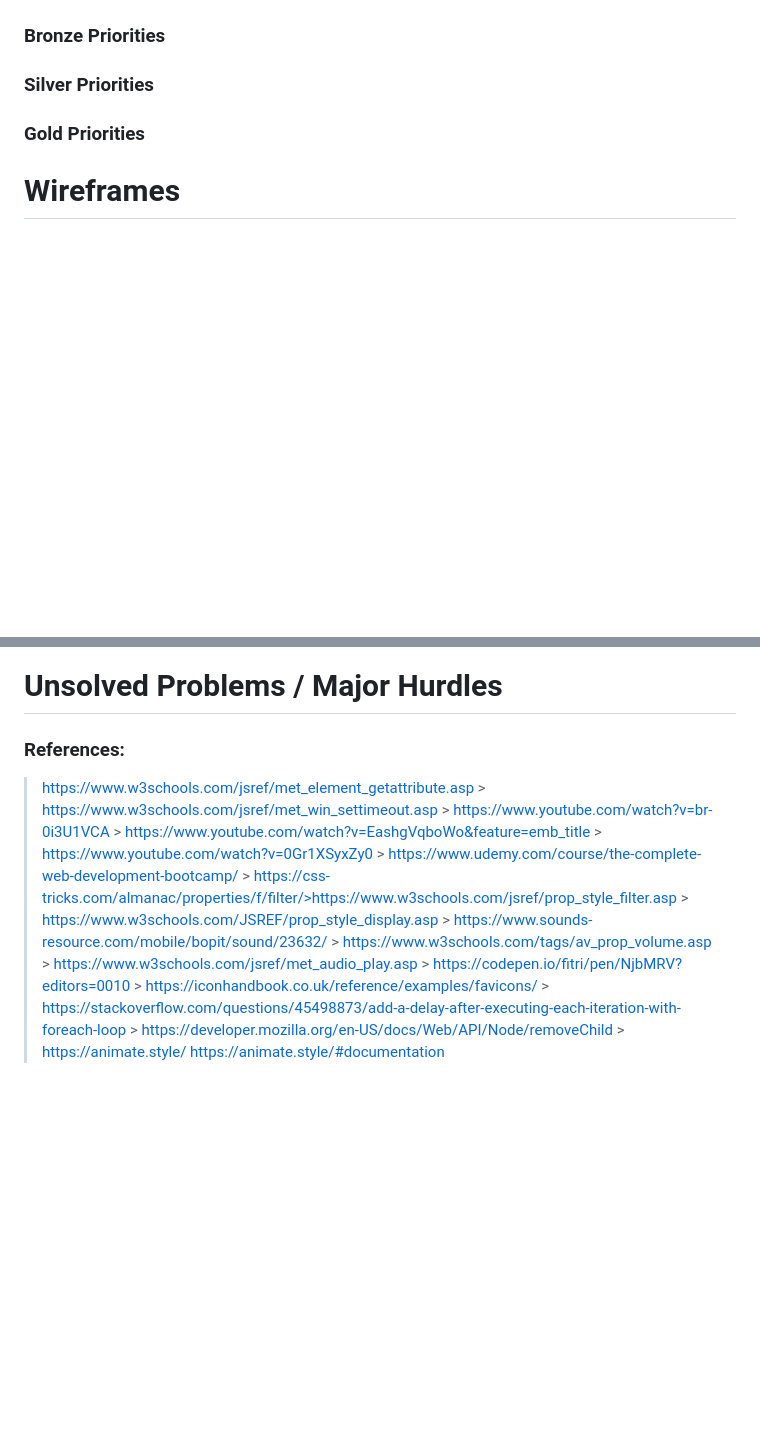
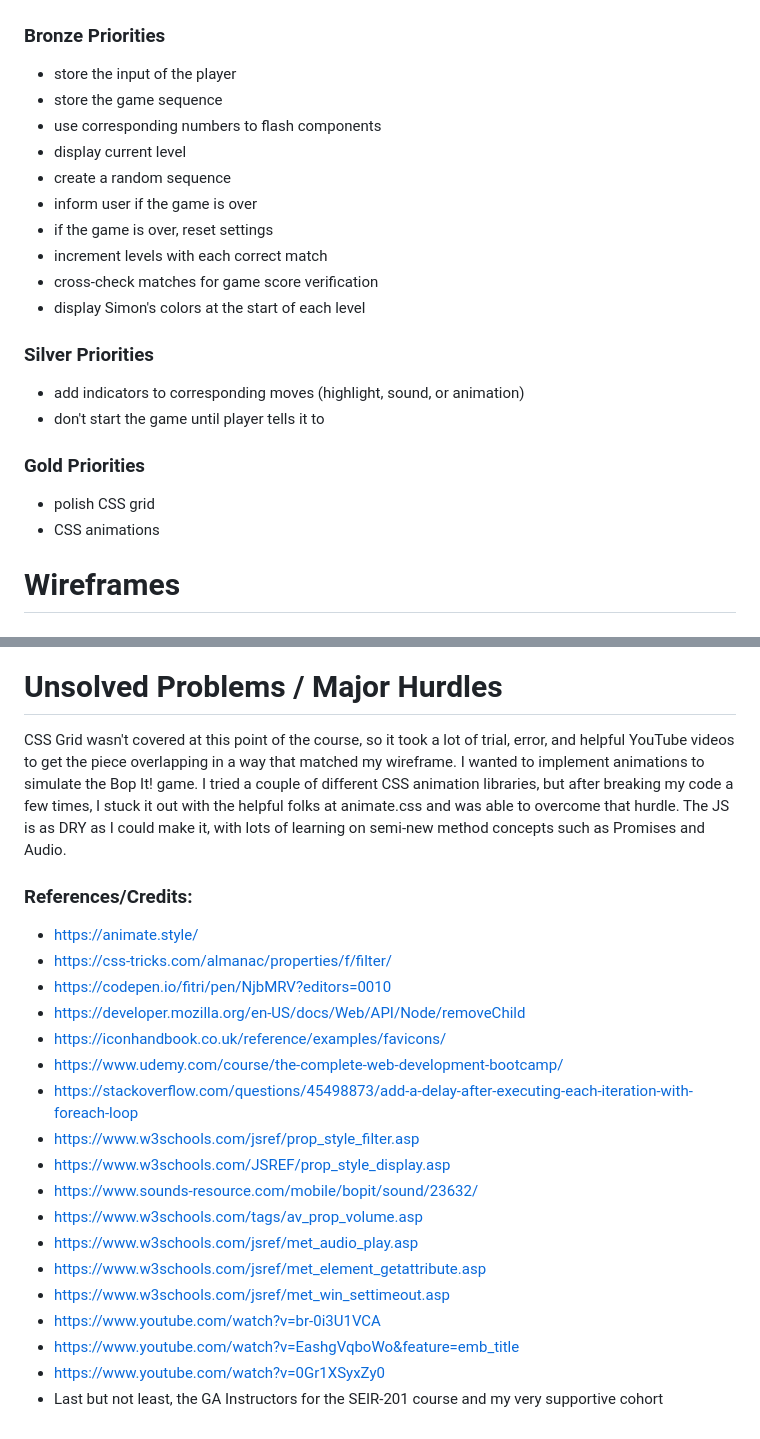
Before and after one commit to kccrtv/simon-bops, a Markdown page: README.md, 2 parts joined by grey strips. Rendered like a GitHub page; blank space fills up the shorter version.

```diff
--- a/README.md
+++ b/README.md
@@ -19,8 +58,25 @@ Project 1 for General Assembly's remote Software Engineering Immersive program
 ### Bronze Priorities
+
+- store the input of the player
+- store the game sequence
+- use corresponding numbers to flash components
+- display current level
+- create a random sequence
+- inform user if the game is over
+- if the game is over, reset settings
+- increment levels with each correct match
+- cross-check matches for game score verification
+- display Simon's colors at the start of each level
 
 ### Silver Priorities
 
+- add indicators to corresponding moves (highlight, sound, or animation)
+- don't start the game until player tells it to
+
 ### Gold Priorities
+
+- polish CSS grid
+- CSS animations
 
 # Wireframes
 
@@ -30,7 +92,25 @@ Project 1 for General Assembly's remote Software Engineering Immersive program
 
 # Unsolved Problems / Major Hurdles
 
-### References:
+CSS Grid wasn't covered at this point of the course, so it took a lot of trial, error, and helpful YouTube videos to get the piece overlapping in a way that matched my wireframe. I wanted to implement animations to simulate the Bop It! game. I tried a couple of different CSS animation libraries, but after breaking my code a few times, I stuck it out with the helpful folks at animate.css and was able to overcome that hurdle. The JS is as DRY as I could make it, with lots of learning on semi-new method concepts such as Promises and Audio.
 
-> https://www.w3schools.com/jsref/met_element_getattribute.asp > https://www.w3schools.com/jsref/met_win_settimeout.asp > https://www.youtube.com/watch?v=br-0i3U1VCA > https://www.youtube.com/watch?v=EashgVqboWo&feature=emb_title > https://www.youtube.com/watch?v=0Gr1XSyxZy0 > https://www.udemy.com/course/the-complete-web-development-bootcamp/ > https://css-tricks.com/almanac/properties/f/filter/>https://www.w3schools.com/jsref/prop_style_filter.asp > https://www.w3schools.com/JSREF/prop_style_display.asp > https://www.sounds-resource.com/mobile/bopit/sound/23632/ > https://www.w3schools.com/tags/av_prop_volume.asp > https://www.w3schools.com/jsref/met_audio_play.asp > https://codepen.io/fitri/pen/NjbMRV?editors=0010 > https://iconhandbook.co.uk/reference/examples/favicons/ > https://stackoverflow.com/questions/45498873/add-a-delay-after-executing-each-iteration-with-foreach-loop > https://developer.mozilla.org/en-US/docs/Web/API/Node/removeChild > https://animate.style/
-> https://animate.style/#documentation
+### References/Credits:
+
+- https://animate.style/
+- https://css-tricks.com/almanac/properties/f/filter/
+- https://codepen.io/fitri/pen/NjbMRV?editors=0010
+- https://developer.mozilla.org/en-US/docs/Web/API/Node/removeChild
+- https://iconhandbook.co.uk/reference/examples/favicons/
+- https://www.udemy.com/course/the-complete-web-development-bootcamp/
+- https://stackoverflow.com/questions/45498873/add-a-delay-after-executing-each-iteration-with-foreach-loop
+- https://www.w3schools.com/jsref/prop_style_filter.asp
+- https://www.w3schools.com/JSREF/prop_style_display.asp
+- https://www.sounds-resource.com/mobile/bopit/sound/23632/
+- https://www.w3schools.com/tags/av_prop_volume.asp
+- https://www.w3schools.com/jsref/met_audio_play.asp
+- https://www.w3schools.com/jsref/met_element_getattribute.asp
+- https://www.w3schools.com/jsref/met_win_settimeout.asp
+- https://www.youtube.com/watch?v=br-0i3U1VCA
+- https://www.youtube.com/watch?v=EashgVqboWo&feature=emb_title
+- https://www.youtube.com/watch?v=0Gr1XSyxZy0
+- Last but not least, the GA Instructors for the SEIR-201 course and my very supportive cohort
```
Also changed, not shown: other parts of README.md (+47 -2 lines), css/layout.png (added), css/simon-mockup.gif (added), css/wireframes.png (added), 3 other files.
